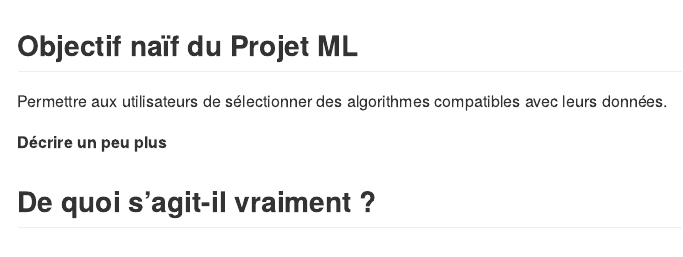
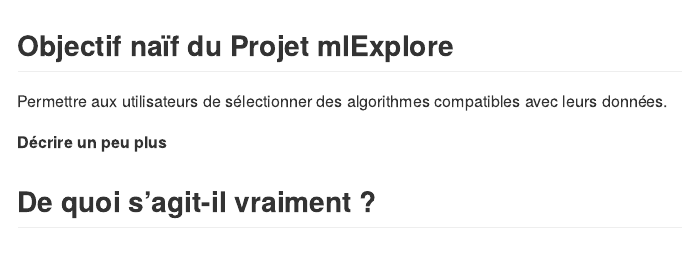
Before and after one commit to GillesDeLille/mlExplore, an R Markdown document (README.RMD): the page in a window 1100 px wide, from its top. Rendered offline with R 4.5, knitr and Pandoc, with nearby package versions.

Commit message:
renomme le projet

````diff
--- a/README.RMD
+++ b/README.RMD
@@ -12,7 +12,7 @@
 ```
 
 
-## Objectif naïf du Projet ML
+## Objectif naïf du Projet mlExplore
 
 Permettre aux utilisateurs de sélectionner des algorithmes compatibles avec leurs données.
 
````
